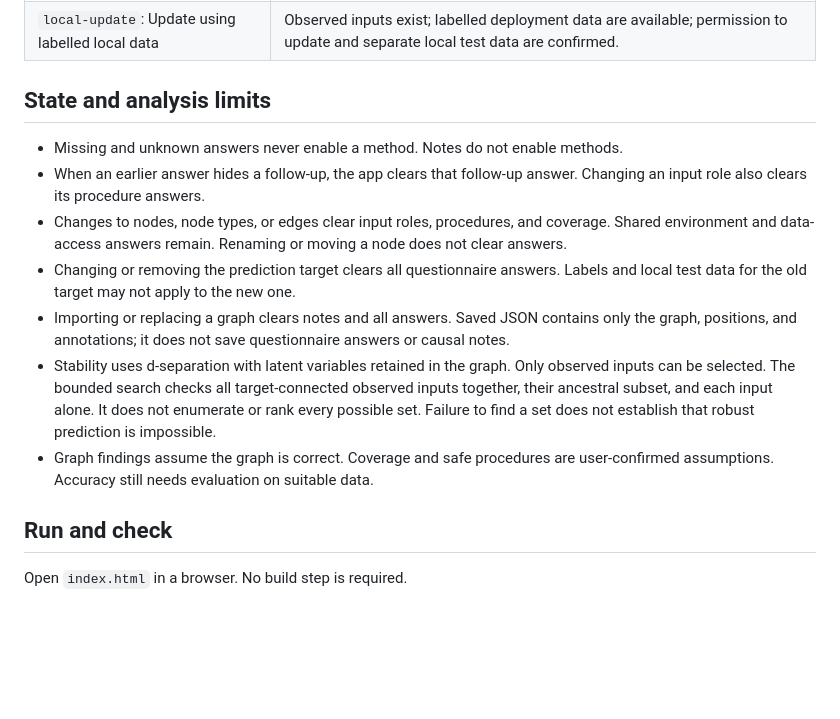
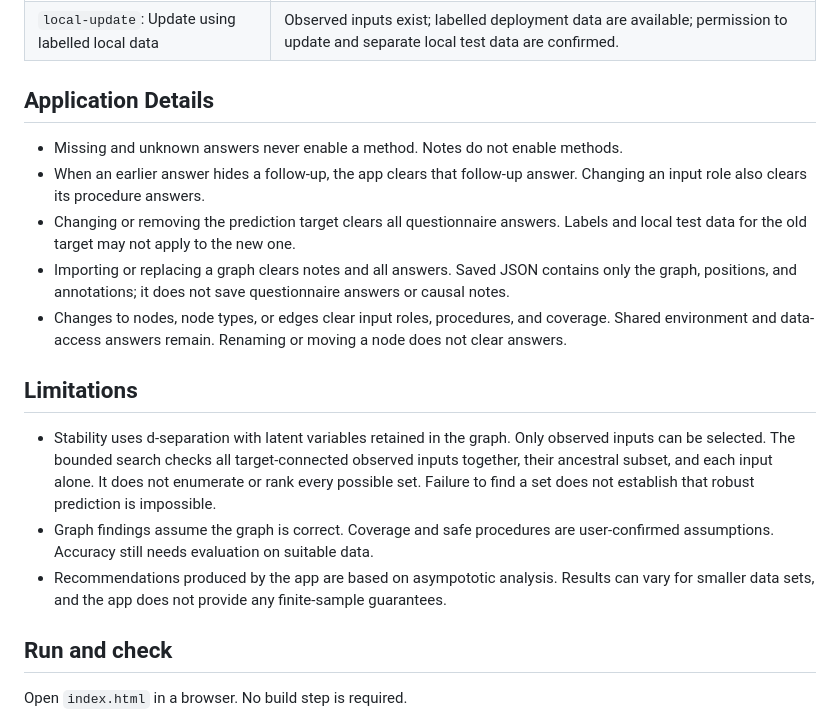
Before and after one commit to CHAI-UK/domain-generalization-copilot, a Markdown page: README.md, the part around the change. Rendered like a GitHub page; blank space fills up the shorter version.

Commit message:
Update application details and limitations in README.md

```diff
--- a/README.md
+++ b/README.md
@@ -41,15 +41,18 @@ These are options to test, not guarantees of accuracy or clinical suitability. `
 | `covariate-weighting`: Reweight training examples for deployment | The graph identifies a stable set with at least one shift-affected member; labelled or unlabelled deployment inputs are available; coverage is confirmed. Estimate weights using the same entire predictor set. |
 | `local-update`: Update using labelled local data | Observed inputs exist; labelled deployment data are available; permission to update and separate local test data are confirmed. |
 
-## State and analysis limits
+## Application Details
 
 - Missing and unknown answers never enable a method. Notes do not enable methods.
 - When an earlier answer hides a follow-up, the app clears that follow-up answer. Changing an input role also clears its procedure answers.
-- Changes to nodes, node types, or edges clear input roles, procedures, and coverage. Shared environment and data-access answers remain. Renaming or moving a node does not clear answers.
 - Changing or removing the prediction target clears all questionnaire answers. Labels and local test data for the old target may not apply to the new one.
 - Importing or replacing a graph clears notes and all answers. Saved JSON contains only the graph, positions, and annotations; it does not save questionnaire answers or causal notes.
+- Changes to nodes, node types, or edges clear input roles, procedures, and coverage. Shared environment and data-access answers remain. Renaming or moving a node does not clear answers.
+
+## Limitations
 - Stability uses d-separation with latent variables retained in the graph. Only observed inputs can be selected. The bounded search checks all target-connected observed inputs together, their ancestral subset, and each input alone. It does not enumerate or rank every possible set. Failure to find a set does not establish that robust prediction is impossible.
 - Graph findings assume the graph is correct. Coverage and safe procedures are user-confirmed assumptions. Accuracy still needs evaluation on suitable data.
+- Recommendations produced by the app are based on asympototic analysis. Results can vary for smaller data sets, and the app does not provide any finite-sample guarantees.
 
 ## Run and check
 
```
